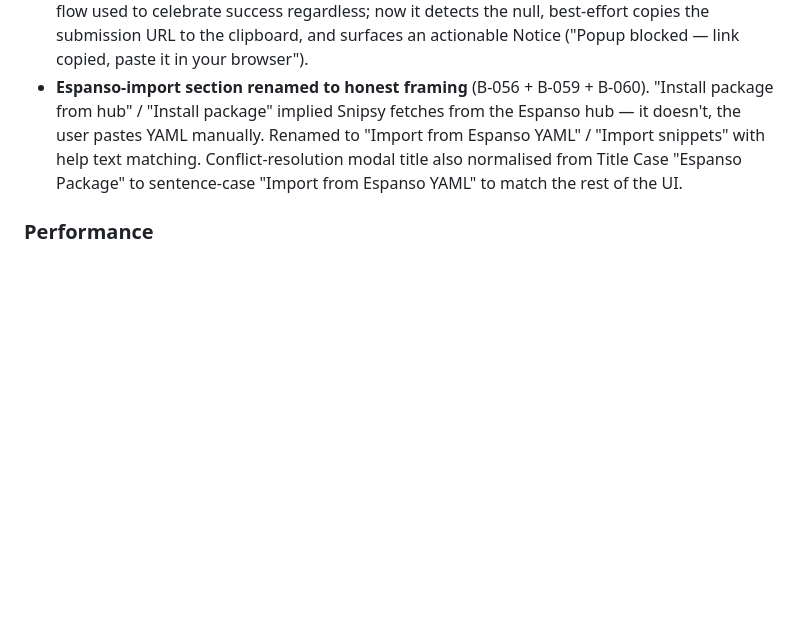
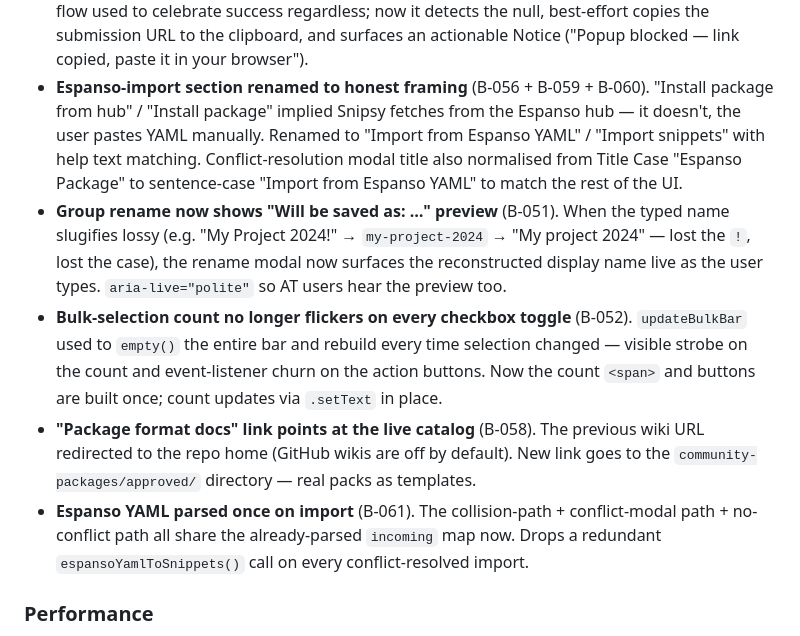
Before and after one commit to Dimagious/snipsidian, a Markdown page: CHANGELOG.md, the part around the change. Drawn GitHub-style; blank space fills up the shorter version.

Commit message:
docs(changelog): add 1.1.7 PR #46 UI polish entries
B-051 (group-rename "saved as" hint), B-052 (bulk-count update
in place), B-058 (wiki link → live catalog), B-061 (Espanso parse
once). B-055 was already done — verified during PR audit.

Co-Authored-By: Claude Opus 4.7 (1M context) <noreply@anthropic.com>

```diff
--- a/CHANGELOG.md
+++ b/CHANGELOG.md
@@ -16,6 +16,10 @@ and this project adheres to [Semantic Versioning](https://semver.org/spec/v2.0.0
 - **Delete-group confirmation now previews the first 5 trigger names** (B-053). The pre-1.1.7 confirm dialog showed only the count ("Delete group 'foo' with 30 snippet(s)?"); now it lists the first 5 trigger names of the group plus "(and N more)" — same pattern as the 1.1.6 Uninstall pack flow. One UX cadence to learn across destructive operations.
 - **Popup-blocked submission no longer fires a misleading success Notice** (B-044). `window.open` doesn't throw when a popup blocker rejects the call — it returns `null`. The submit flow used to celebrate success regardless; now it detects the null, best-effort copies the submission URL to the clipboard, and surfaces an actionable Notice ("Popup blocked — link copied, paste it in your browser").
 - **Espanso-import section renamed to honest framing** (B-056 + B-059 + B-060). "Install package from hub" / "Install package" implied Snipsy fetches from the Espanso hub — it doesn't, the user pastes YAML manually. Renamed to "Import from Espanso YAML" / "Import snippets" with help text matching. Conflict-resolution modal title also normalised from Title Case "Espanso Package" to sentence-case "Import from Espanso YAML" to match the rest of the UI.
+- **Group rename now shows "Will be saved as: …" preview** (B-051). When the typed name slugifies lossy (e.g. "My Project 2024!" → `my-project-2024` → "My project 2024" — lost the `!`, lost the case), the rename modal now surfaces the reconstructed display name live as the user types. `aria-live="polite"` so AT users hear the preview too.
+- **Bulk-selection count no longer flickers on every checkbox toggle** (B-052). `updateBulkBar` used to `empty()` the entire bar and rebuild every time selection changed — visible strobe on the count and event-listener churn on the action buttons. Now the count `<span>` and buttons are built once; count updates via `.setText` in place.
+- **"Package format docs" link points at the live catalog** (B-058). The previous wiki URL redirected to the repo home (GitHub wikis are off by default). New link goes to the `community-packages/approved/` directory — real packs as templates.
+- **Espanso YAML parsed once on import** (B-061). The collision-path + conflict-modal path + no-conflict path all share the already-parsed `incoming` map now. Drops a redundant `espansoYamlToSnippets()` call on every conflict-resolved import.
 
 ### Performance
 
```
